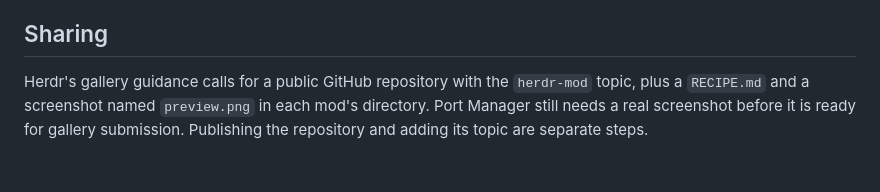
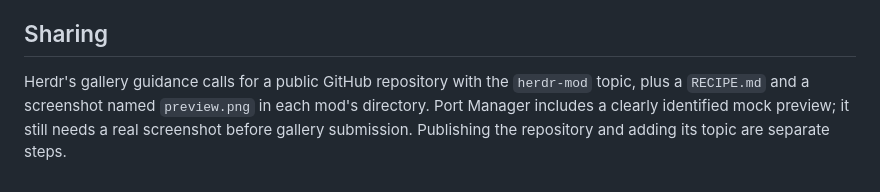
Before and after one commit to SmileMachine/herdr-mods, a Markdown page: README.md, the part around the change. Rendered like a GitHub page.

```diff
--- a/README.md
+++ b/README.md
@@ -14,4 +14,4 @@ Run `npm test` from the repository root. The current suite contains host-side te
 
 ## Sharing
 
-Herdr's gallery guidance calls for a public GitHub repository with the `herdr-mod` topic, plus a `RECIPE.md` and a screenshot named `preview.png` in each mod's directory. Port Manager still needs a real screenshot before it is ready for gallery submission. Publishing the repository and adding its topic are separate steps.
+Herdr's gallery guidance calls for a public GitHub repository with the `herdr-mod` topic, plus a `RECIPE.md` and a screenshot named `preview.png` in each mod's directory. Port Manager includes a clearly identified mock preview; it still needs a real screenshot before gallery submission. Publishing the repository and adding its topic are separate steps.
```
Also changed, not shown: port-manager/RECIPE.md (+3 -1 lines), port-manager/preview/README.md (added, +14 -0 lines), port-manager/preview.png (added), 1 other file.
